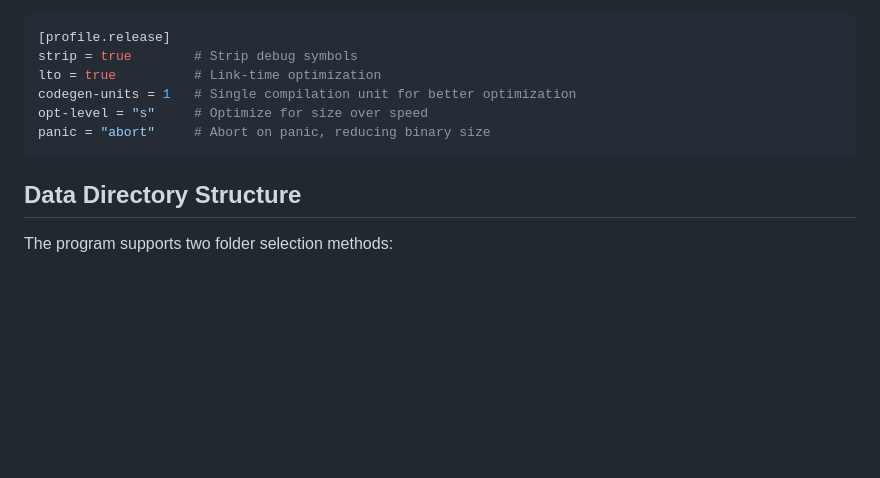
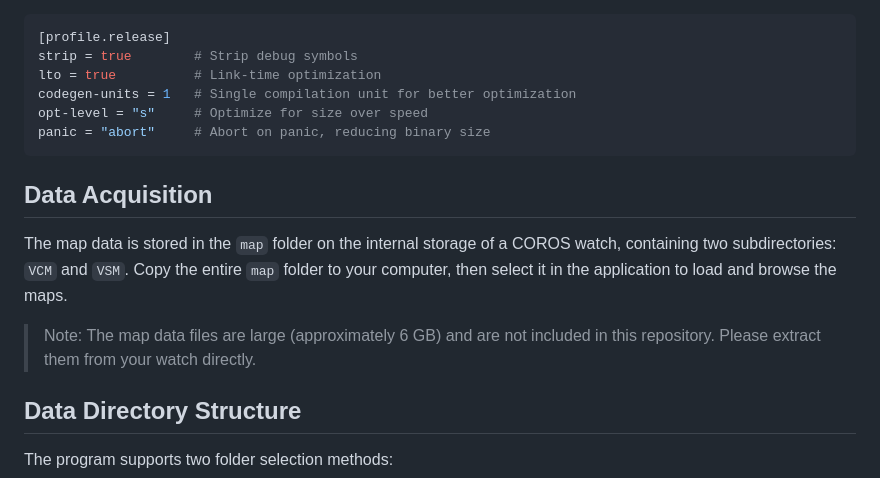
Before and after one commit to ZZZZRD/coros-map-viewer-desktop, a Markdown page: README_EN.md, the part around the change. GitHub-like rendering; blank space fills up the shorter version.

Commit message:
docs: add data acquisition section (en)

````diff
--- a/README_EN.md
+++ b/README_EN.md
@@ -266,6 +266,12 @@ opt-level = "s"     # Optimize for size over speed
 panic = "abort"     # Abort on panic, reducing binary size
 ```
 
+## Data Acquisition
+
+The map data is stored in the `map` folder on the internal storage of a COROS watch, containing two subdirectories: `VCM` and `VSM`. Copy the entire `map` folder to your computer, then select it in the application to load and browse the maps.
+
+> Note: The map data files are large (approximately 6 GB) and are not included in this repository. Please extract them from your watch directly.
+
 ## Data Directory Structure
 
 The program supports two folder selection methods:
````
